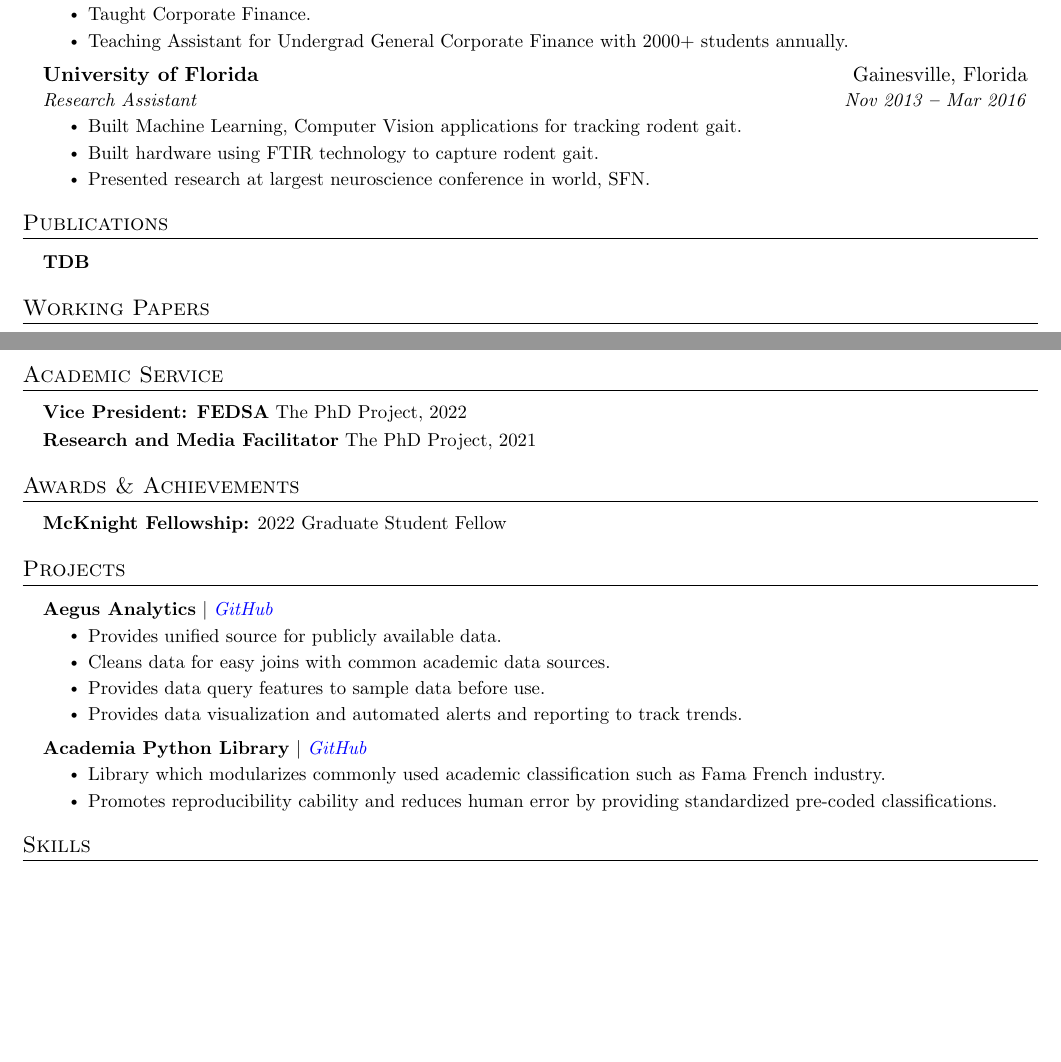
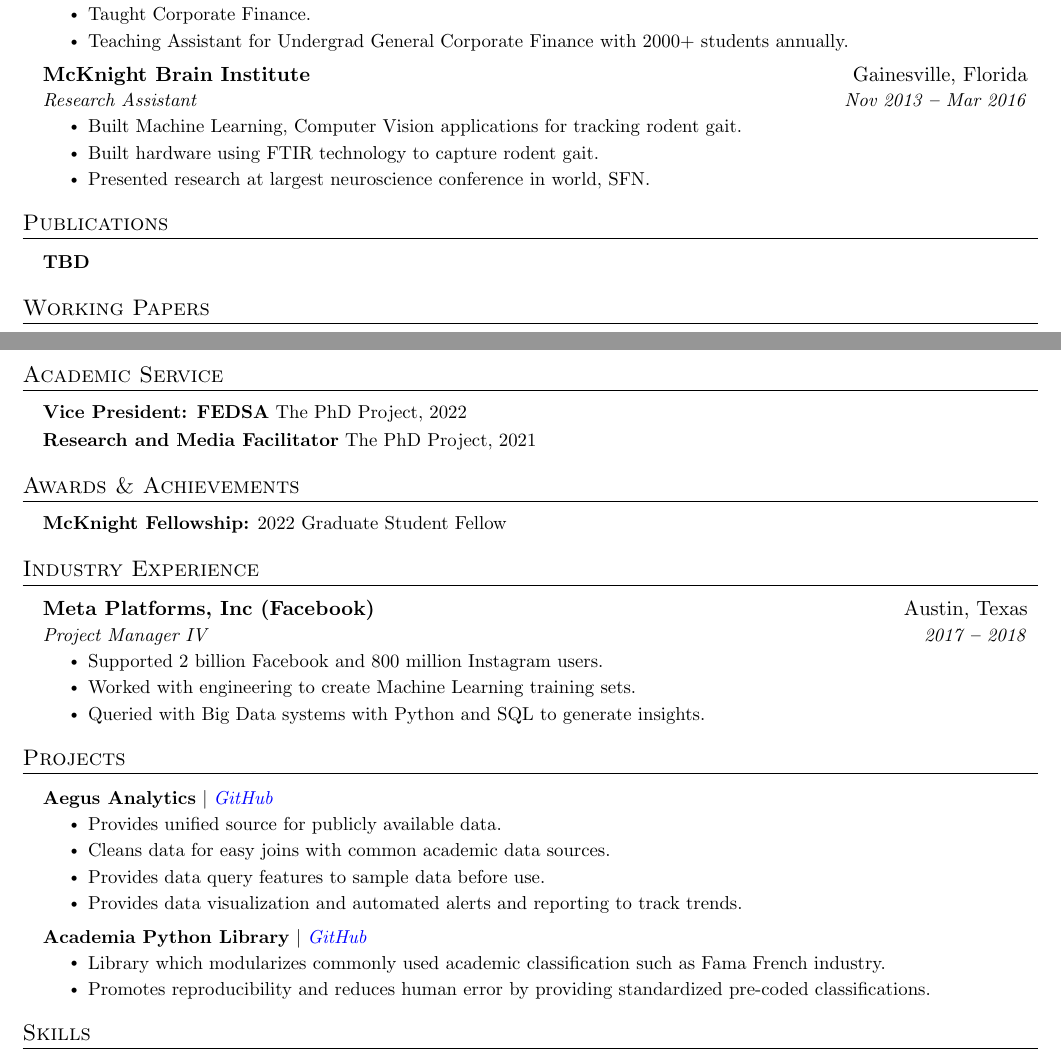
Before and after one commit to rndum/ndumrodney-cv, a LaTeX CV (curriculum_vitae.tex): two parts of pages 1 and 2 of 2, joined at a grey line, cut so that both start at the same text, the shorter picture padded with empty space. Compiled offline with pdfLaTeX.

Commit message:
[ADD] industry experience section

```diff
--- a/curriculum_vitae.tex
+++ b/curriculum_vitae.tex
@@ -187,7 +187,7 @@
         \resumeItemListEnd
 
     \resumeSubheading
-      {University of Florida}{Gainesville, Florida}
+      {McKnight Brain Institute}{Gainesville, Florida}
       {Research Assistant}{Nov 2013 \textbf{--} Mar 2016}
         \resumeItemListStart
             \resumeItem{Built Machine Learning, Computer Vision applications for tracking rodent gait.}
@@ -206,7 +206,7 @@
   \resumeSubHeadingListStart
     \small{\item{
 
-        \textbf{TDB}{  } \\ \vspace{3pt}
+        \textbf{TBD}{  } \\ \vspace{3pt}
 
     }}
   \resumeSubHeadingListEnd
@@ -322,6 +322,27 @@
   \resumeSubHeadingListEnd
 
 
+
+%----------- INDUSTRY EXPERIENCE -----------
+
+\section{Industry Experience}
+  \vspace{3pt}
+  \resumeSubHeadingListStart
+
+    \resumeSubheading
+      {Meta Platforms, Inc (Facebook)}{Austin, Texas}
+      {Project Manager IV }{ 2017 \textbf{--} 2018}
+        \resumeItemListStart
+            \resumeItem{Supported 2 billion Facebook and 800 million Instagram users.}
+            \resumeItem{Worked with engineering to create Machine Learning training sets.}
+            \resumeItem{Queried with Big Data systems with Python and SQL to generate insights.}
+        \resumeItemListEnd
+
+
+  \resumeSubHeadingListEnd
+
+
+
 %----------- PROJECTS -----------
 
 \section{Projects}
@@ -341,7 +362,7 @@
         {\textbf{Academia Python Library} $|$ \emph{\href{https://github.com/rndum/aegus-academia}{\color{blue}GitHub}}}{}
           \resumeItemListStart
             \resumeItem{Library which modularizes commonly used academic classification such as Fama French industry.}
-            \resumeItem{Promotes reproducibility cability and reduces human error by providing standardized pre-coded classifications.}
+            \resumeItem{Promotes reproducibility and reduces human error by providing standardized pre-coded classifications.}
           \resumeItemListEnd
 
 
```
Also changed, not shown: curriculum_vitae.pdf.
